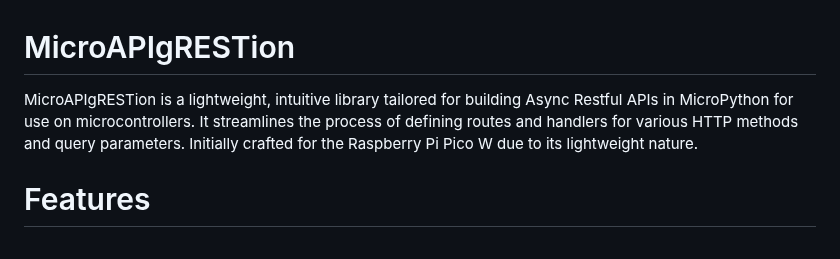
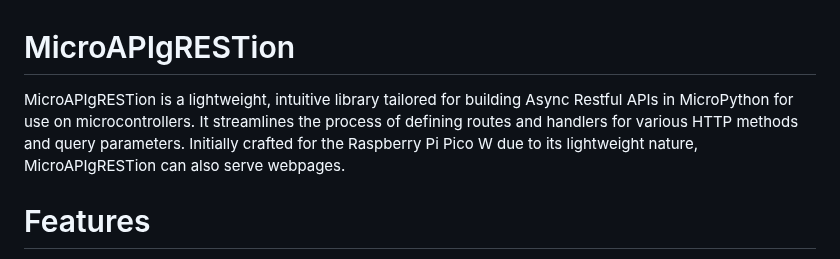
Before and after one commit to Lemon2311/MicroAPIgRESTion, a Markdown page: README.md, the part around the change. Drawn GitHub-style.

```diff
--- a/README.md
+++ b/README.md
@@ -1,6 +1,6 @@
 # MicroAPIgRESTion
 
-MicroAPIgRESTion is a lightweight, intuitive library tailored for building Async Restful APIs in MicroPython for use on microcontrollers. It streamlines the process of defining routes and handlers for various HTTP methods and query parameters. Initially crafted for the Raspberry Pi Pico W due to its lightweight nature.
+MicroAPIgRESTion is a lightweight, intuitive library tailored for building Async Restful APIs in MicroPython for use on microcontrollers. It streamlines the process of defining routes and handlers for various HTTP methods and query parameters. Initially crafted for the Raspberry Pi Pico W due to its lightweight nature, MicroAPIgRESTion can also serve webpages.
 
 # Features
 - Route definition simplified with decorators
```
